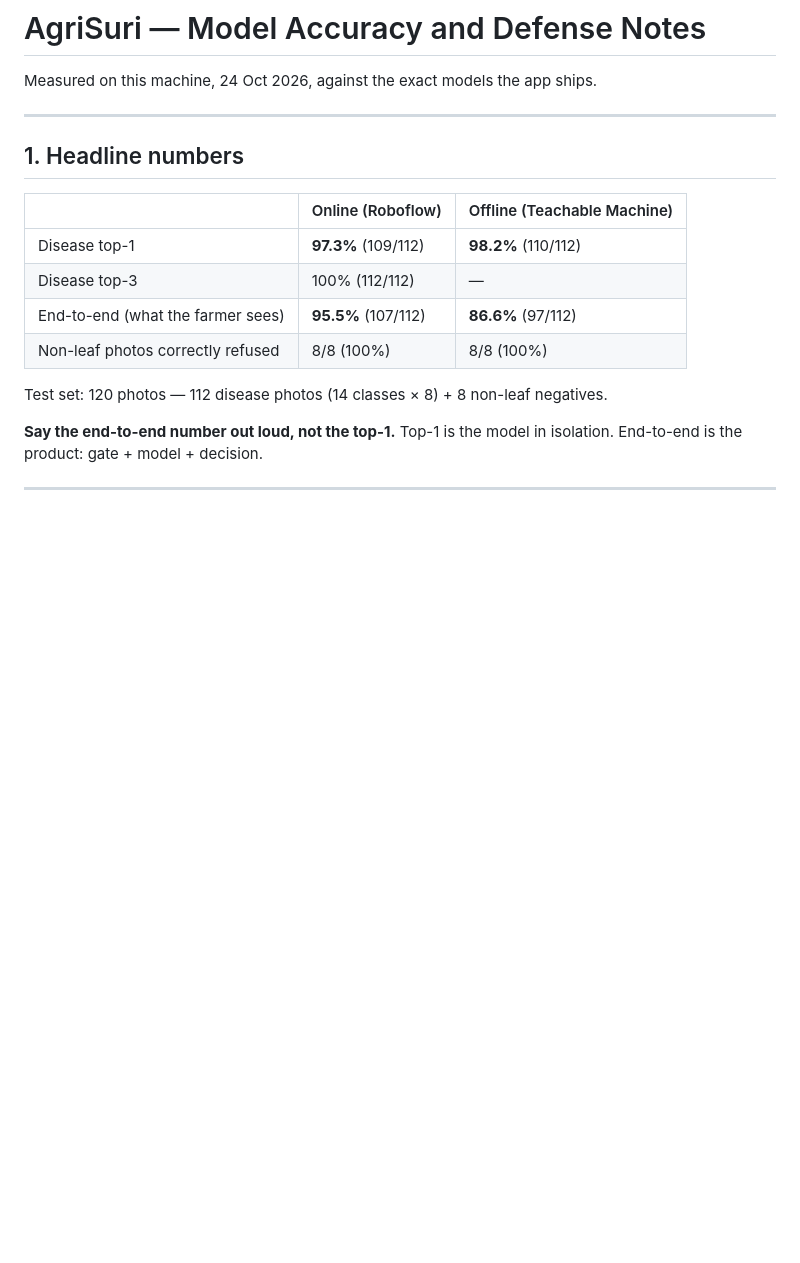
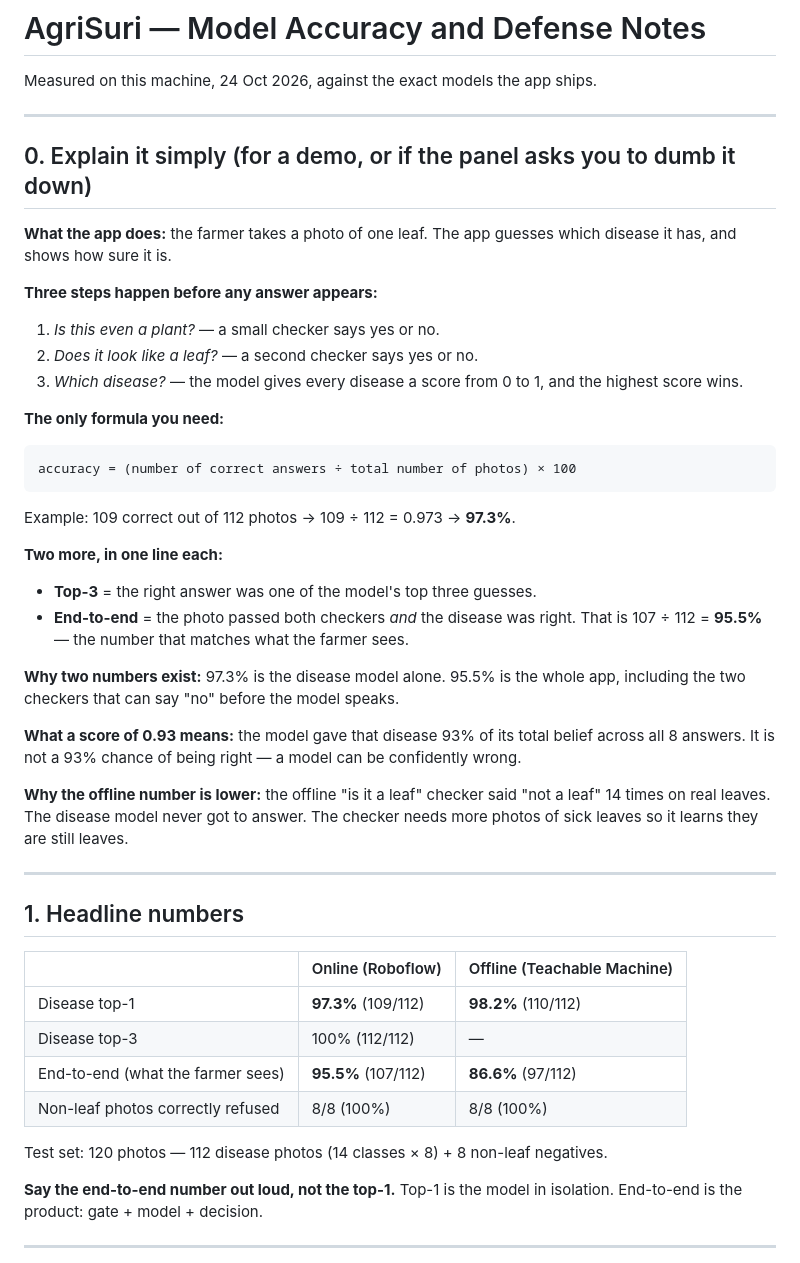
Before and after one commit to Xia0Ling/agrisuri-v4, a Markdown page: DEFENSE-QA.md, the part around the change. Rendered like a GitHub page; blank space fills up the shorter version.

Commit message:
Add a plain-language explanation of the method and formulas

````diff
--- a/DEFENSE-QA.md
+++ b/DEFENSE-QA.md
@@ -1,6 +1,45 @@
 # AgriSuri — Model Accuracy and Defense Notes
 
 Measured on this machine, 24 Oct 2026, against the exact models the app ships.
+
+---
+
+## 0. Explain it simply (for a demo, or if the panel asks you to dumb it down)
+
+**What the app does:** the farmer takes a photo of one leaf. The app guesses
+which disease it has, and shows how sure it is.
+
+**Three steps happen before any answer appears:**
+
+1. *Is this even a plant?* — a small checker says yes or no.
+2. *Does it look like a leaf?* — a second checker says yes or no.
+3. *Which disease?* — the model gives every disease a score from 0 to 1, and the
+   highest score wins.
+
+**The only formula you need:**
+
+```
+accuracy = (number of correct answers ÷ total number of photos) × 100
+```
+
+Example: 109 correct out of 112 photos → 109 ÷ 112 = 0.973 → **97.3%**.
+
+**Two more, in one line each:**
+
+- **Top-3** = the right answer was one of the model's top three guesses.
+- **End-to-end** = the photo passed both checkers *and* the disease was right.
+  That is 107 ÷ 112 = **95.5%** — the number that matches what the farmer sees.
+
+**Why two numbers exist:** 97.3% is the disease model alone. 95.5% is the whole
+app, including the two checkers that can say "no" before the model speaks.
+
+**What a score of 0.93 means:** the model gave that disease 93% of its total
+belief across all 8 answers. It is not a 93% chance of being right — a model can
+be confidently wrong.
+
+**Why the offline number is lower:** the offline "is it a leaf" checker said
+"not a leaf" 14 times on real leaves. The disease model never got to answer. The
+checker needs more photos of sick leaves so it learns they are still leaves.
 
 ---
 
````
